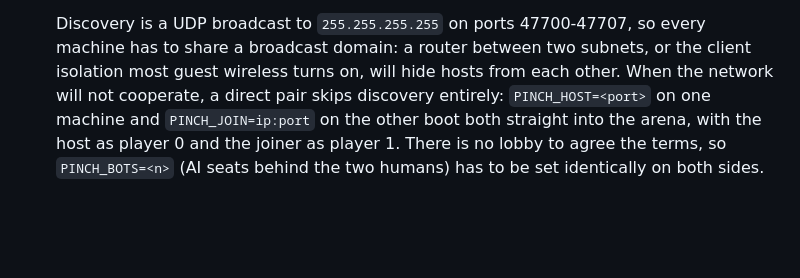
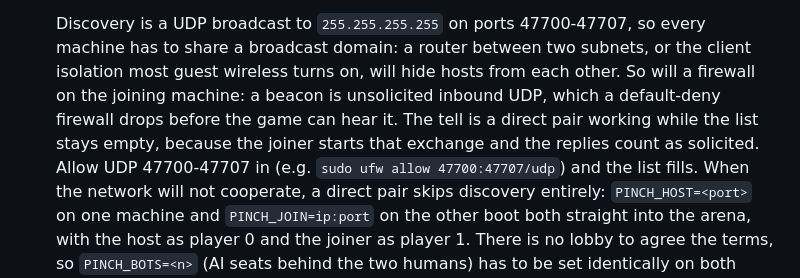
Before and after one commit to agourlay/pinch-points, a Markdown page: README.md, the part around the change. Rendered like a GitHub page; blank space fills up the shorter version.

Commit message:
Tell the reader why a firewalled joiner sees no beaches
Diagnosed live on two machines: direct pair fine, list empty, because
beacons are unsolicited inbound UDP and a default-deny firewall eats
them before the game can hear. The tell and the fix now sit next to
the other two ways a LAN hides hosts.

Co-Authored-By: Claude Fable 5 <noreply@anthropic.com>

```diff
--- a/README.md
+++ b/README.md
@@ -184,7 +184,13 @@ wins.
   Discovery is a UDP broadcast to `255.255.255.255` on ports 47700-47707,
   so every machine has to share a broadcast domain: a router between two
   subnets, or the client isolation most guest wireless turns on, will hide
-  hosts from each other. When the network will not cooperate, a direct
+  hosts from each other. So will a firewall on the joining machine: a
+  beacon is unsolicited inbound UDP, which a default-deny firewall drops
+  before the game can hear it. The tell is a direct pair working while the
+  list stays empty, because the joiner starts that exchange and the replies
+  count as solicited. Allow UDP 47700-47707 in (e.g.
+  `sudo ufw allow 47700:47707/udp`) and the list fills.
+  When the network will not cooperate, a direct
   pair skips discovery entirely: `PINCH_HOST=<port>` on one machine and
   `PINCH_JOIN=ip:port` on the other boot both straight into the arena, with
   the host as player 0 and the joiner as player 1. There is no lobby to
```
